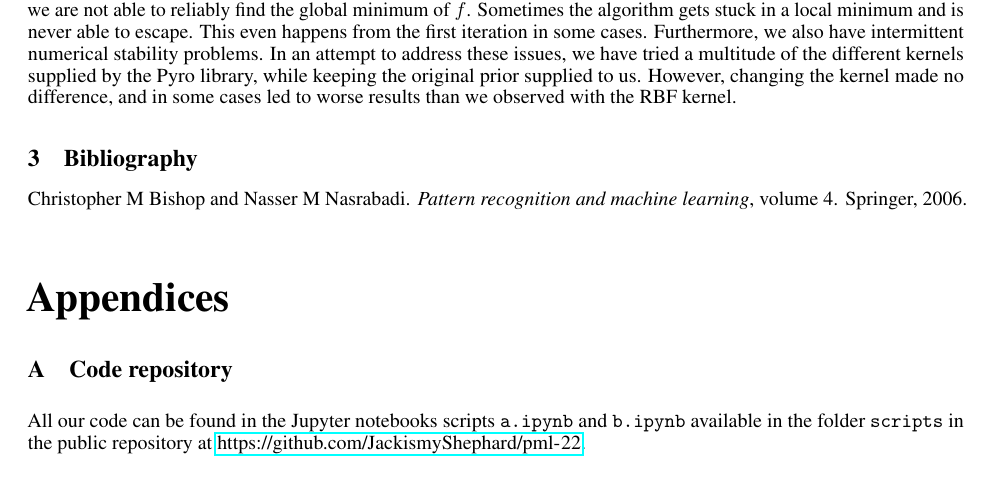
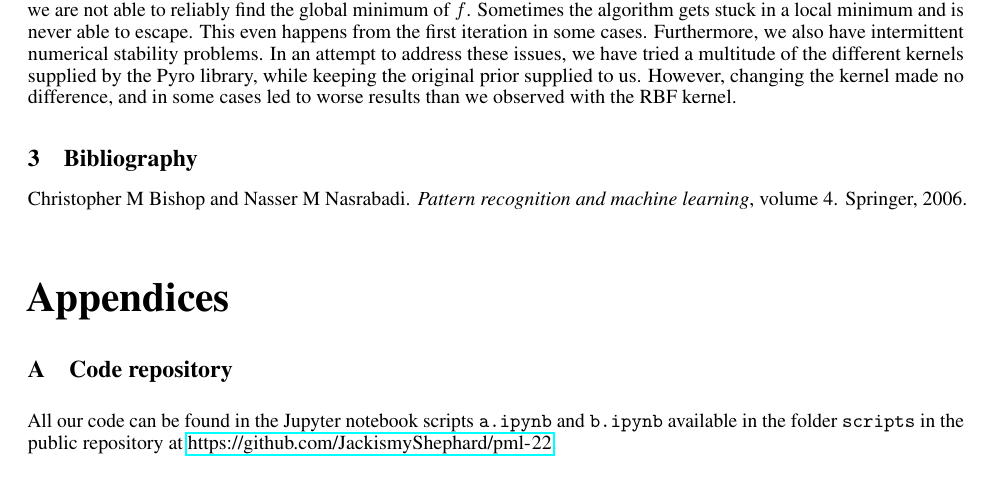
Before and after one commit to JackismyShephard/pml-22-exam, a LaTeX document (report/report.tex, which reads report/sections/appendices.tex): part of page 6 of 9, cut so that both start at the same text. Compiled offline with pdfLaTeX.

Commit message:
update appendix

```diff
--- a/report/sections/appendices.tex
+++ b/report/sections/appendices.tex
@@ -1,6 +1,6 @@
 
 \section{Code repository}
-All our code can be found in the Jupyter notebooks scripts \texttt{a.ipynb} and \texttt{b.ipynb} available in the folder \texttt{scripts} in the public repository at
+All our code can be found in the Jupyter notebook scripts \texttt{a.ipynb} and \texttt{b.ipynb} available in the folder \texttt{scripts} in the public repository at
 \url{https://github.com/JackismyShephard/pml-22}.
 
 \section{Extra figures}
```
Also changed, not shown: report/doc/report.pdf.
